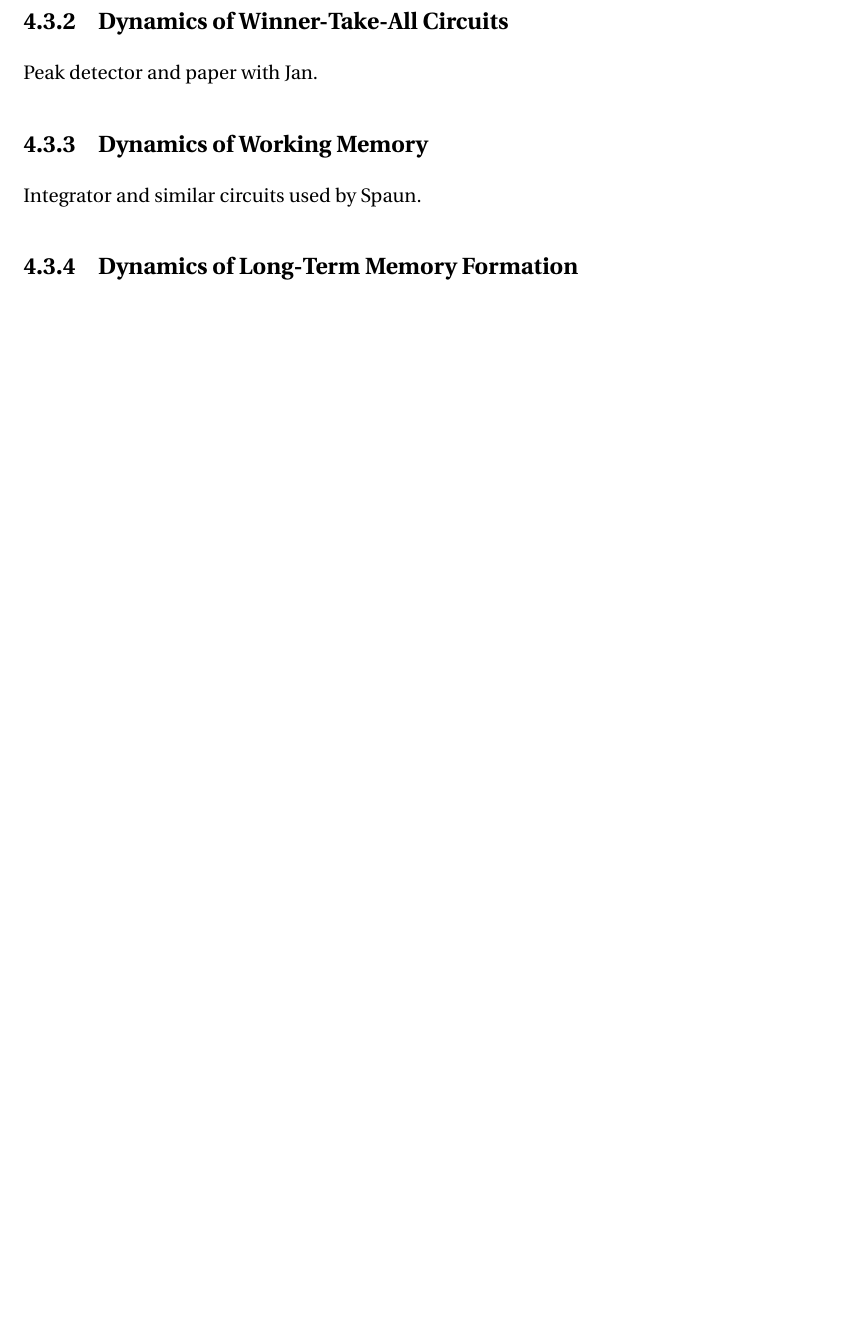
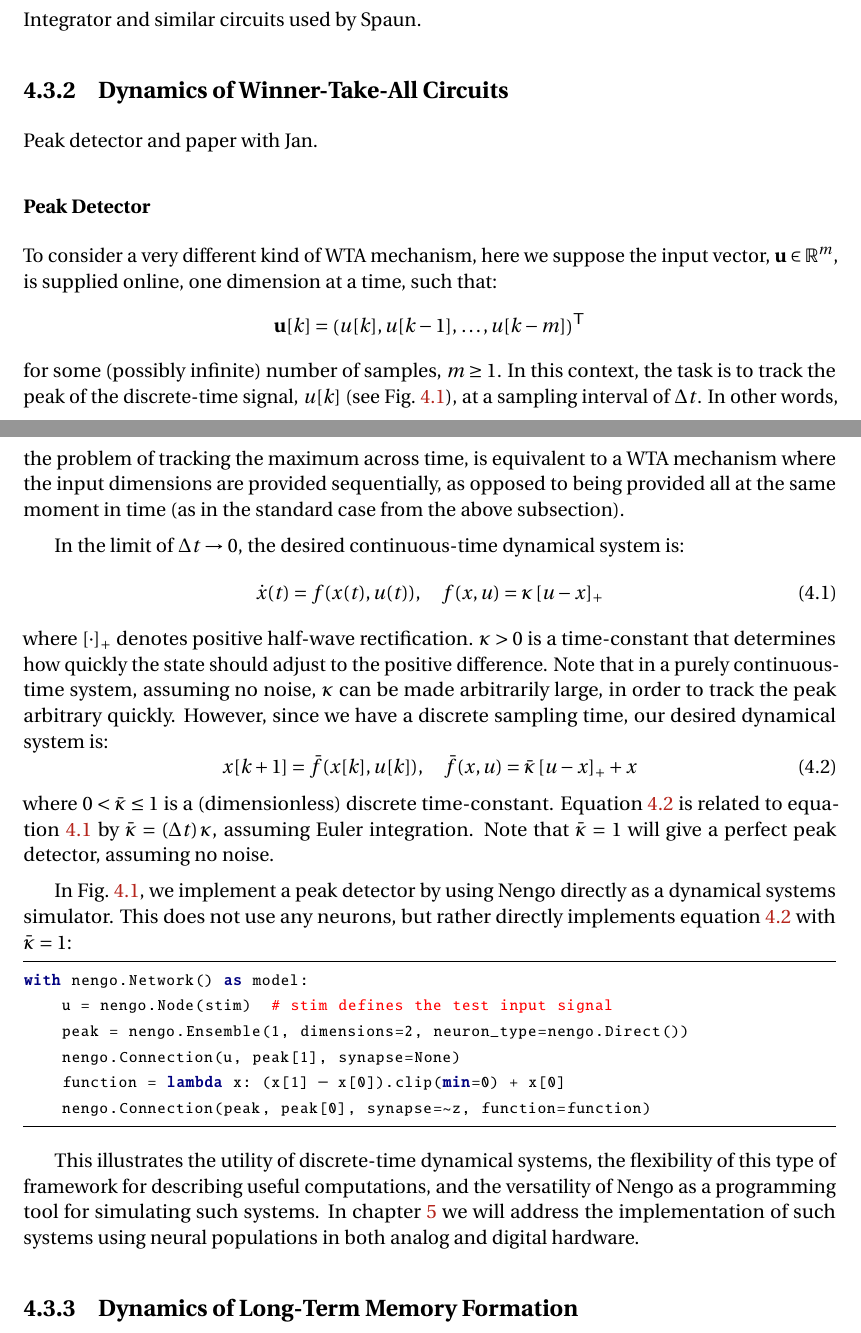
Before and after one commit to arvoelke/phd, a LaTeX thesis (paper/phd.tex, which reads paper/phd-methodology.tex): part of page 29 of 78 before the commit and two parts of pages 29 and 30 of 79 after it, the two joined at a grey line, cut so that both start at the same text, the shorter picture padded with empty space. Compiled offline with pdfLaTeX; a missing bibliography style is replaced by a similar one.

Commit message:
Slotted in nengo forum post on peak detector challenge

```diff
--- a/paper/phd-methodology.tex
+++ b/paper/phd-methodology.tex
@@ -74 +74,2 @@ Everything can be specified at a high-level as a high-dimensional nonlinear dyna
 
+Integrator and similar circuits used by Spaun.
@@ -82,6 +78,5 @@ Mention nonlinear gradient-based algorithms
 
 Peak detector and paper with Jan.
 
-\subsection{Dynamics of Working Memory}
+\subsubsection{Peak Detector}
 
-Integrator and similar circuits used by Spaun.
@@ -88,3 +89,39 @@ Integrator and similar circuits used by Spaun.
+\end{figure}
+
+To consider a very different kind of WTA mechanism, here we suppose the input vector, $\V{u} \in \mathbb{R}^m$, is supplied online, one dimension at a time, such that:
+$$\V{u}[k] = \transpose{\left( u[k] \text{,}\, u[k-1] \text{,}\, \ldots \text{,}\, u[k-m] \right)}$$
+for some (possibly infinite) number of samples, $m \ge 1$.
+In this context, the task is to track the peak of the discrete-time signal, $u[k]$ (see Fig.~\ref{fig:wta-peak-detector}), at a sampling interval of $\dt{}$.
+In other words, the problem of tracking the maximum across time, is equivalent to a WTA mechanism where the input dimensions are provided sequentially, as opposed to being provided all at the same moment in time (as in the standard case from the above subsection).
+
+In the limit of $\dt{} \rightarrow 0$, the desired continuous-time dynamical system is:
+\begin{equation}
+\label{eq:peak-detector-continuous}
+\dot{x}(t) = f(x(t), u(t)), \quad f(x, u) = \kappa \left[u - x \right]_+
+\end{equation}
+where $\left[ \cdot \right]_+$ denotes positive half-wave rectification. $\kappa > 0$ is a time-constant that determines how quickly the state should adjust to the positive difference. Note that in a purely continuous-time system, assuming no noise, $\kappa$ can be made arbitrarily large, in order to track the peak arbitrary quickly.
+However, since we have a discrete sampling time, our desired dynamical system is:
+\begin{equation}
+\label{eq:peak-detector-discrete}
+x[k + 1] = \bar{f}(x[k], u[k]), \quad \bar{f}(x, u) = \bar{\kappa} \left[u - x \right]_+ + x
+\end{equation}
+where $0 < \bar{\kappa} \le 1$ is a (dimensionless) discrete time-constant.
+Equation~\ref{eq:peak-detector-discrete} is related to equation~\ref{eq:peak-detector-continuous} by $\bar{\kappa} = \left( \dt{} \right) \kappa$, assuming Euler integration.
+Note that $\bar{\kappa} = 1$ will give a perfect peak detector, assuming no noise.
+
+In Fig.~\ref{fig:wta-peak-detector}, we implement a peak detector by using Nengo directly as a dynamical systems simulator. This does not use any neurons, but rather directly implements equation~\ref{eq:peak-detector-discrete} with $\bar{\kappa} = 1$:
+
+\begin{python}
+with nengo.Network() as model:
+    u = nengo.Node(stim)  # stim defines the test input signal
+    peak = nengo.Ensemble(1, dimensions=2, neuron_type=nengo.Direct())
+    nengo.Connection(u, peak[1], synapse=None)
+    function = lambda x: (x[1] - x[0]).clip(min=0) + x[0]
+    nengo.Connection(peak, peak[0], synapse=~z, function=function)
+\end{python}
+
+This illustrates the utility of discrete-time dynamical systems, the flexibility of this type of framework for describing useful computations, and the versatility of Nengo as a programming tool for simulating such systems.
+In chapter~\ref{chapt:nef-extensions} we will address the implementation of such systems using neural populations in both analog and digital hardware.
 
 \subsection{Dynamics of Long-Term Memory Formation}
 
--- a/paper/phd.tex
+++ b/paper/phd.tex
@@ -68,6 +68,7 @@
 \newcommand*{\bigoh}{O}
 
 \newcommand*{\V}[1]{\mathbf{#1}}
+\newcommand*{\dt}{\Delta t}
 \newcommand*{\IFF}{\ \iff{}\ }
 \newcommand*{\transpose}[1]{{#1}^\mathsf{T}}
 
```
Also changed, not shown: code/peak-detector.py (added, +29 -0 lines), code/phd.py (added, +17 -0 lines), figures/wta-peak-detector.pdf (added), paper/phd-methodology.tex (21 more changed lines), 2 other files.
